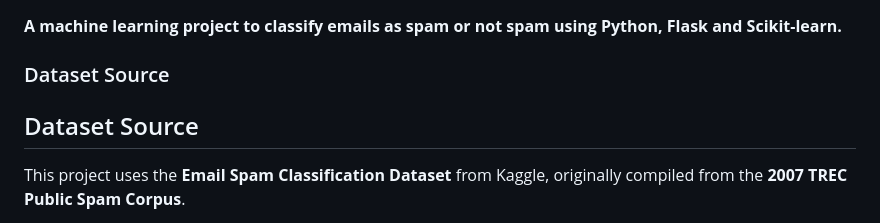
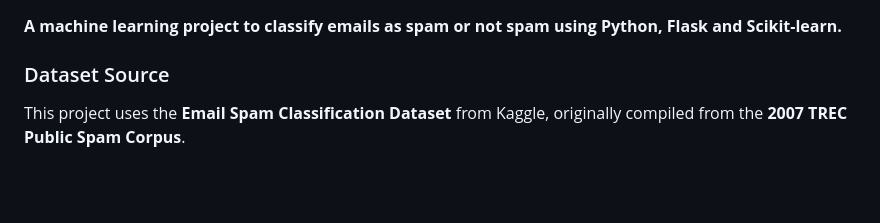
Before and after one commit to Gracia243/spam_email_detector, a Markdown page: README.md, the part around the change. Drawn GitHub-style; blank space fills up the shorter version.

```diff
--- a/README.md
+++ b/README.md
@@ -4,7 +4,6 @@ __A machine learning project to classify emails as spam or not spam using Python
 
 ### Dataset Source
 
-## Dataset Source
 
 This project uses the **Email Spam Classification Dataset** from Kaggle, originally compiled from the **2007 TREC Public Spam Corpus**.
 
```
